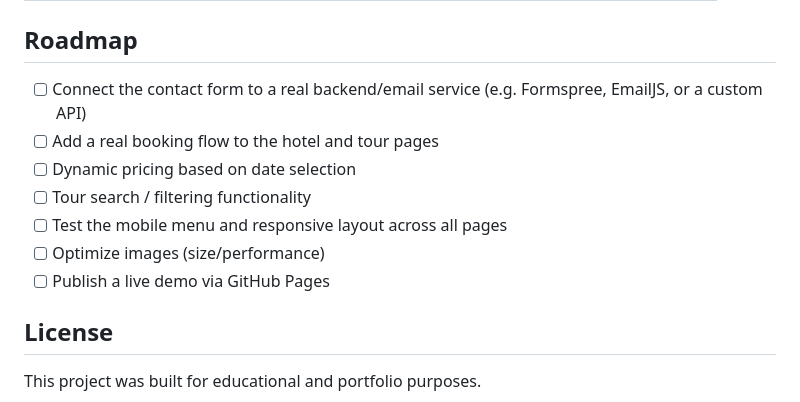
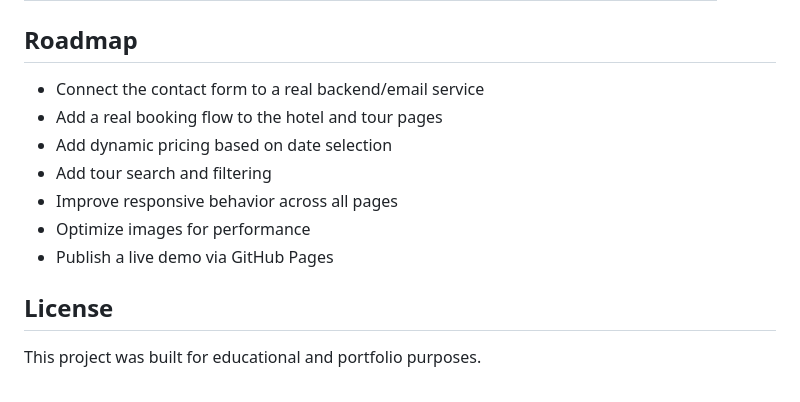
Before and after one commit to ebrarsevgili/wonderlust-travel-agency, a Markdown page: README.md, the part around the change. GitHub-like rendering.

```diff
--- a/README.md
+++ b/README.md
@@ -116,13 +116,13 @@ wonderlust-travel-agency/
 
 ## Roadmap
 
-- [ ] Connect the contact form to a real backend/email service (e.g. Formspree, EmailJS, or a custom API)
-- [ ] Add a real booking flow to the hotel and tour pages
-- [ ] Dynamic pricing based on date selection
-- [ ] Tour search / filtering functionality
-- [ ] Test the mobile menu and responsive layout across all pages
-- [ ] Optimize images (size/performance)
-- [ ] Publish a live demo via GitHub Pages
+- Connect the contact form to a real backend/email service
+- Add a real booking flow to the hotel and tour pages
+- Add dynamic pricing based on date selection
+- Add tour search and filtering
+- Improve responsive behavior across all pages
+- Optimize images for performance
+- Publish a live demo via GitHub Pages
 
 ## License
 
```
